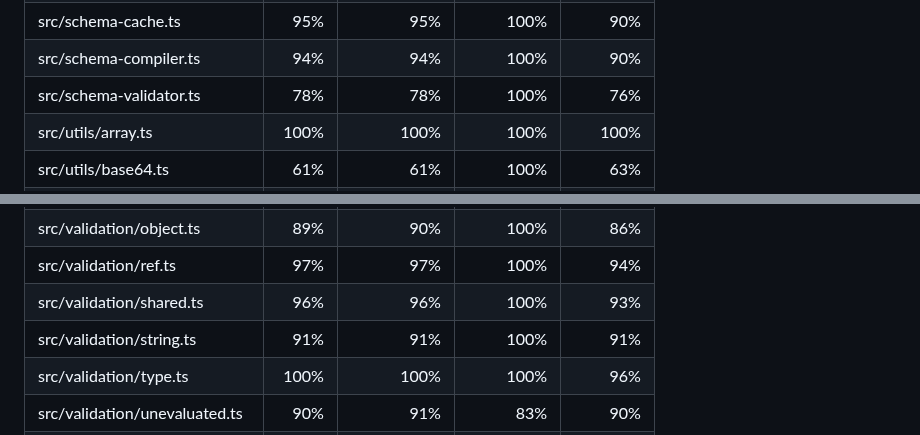
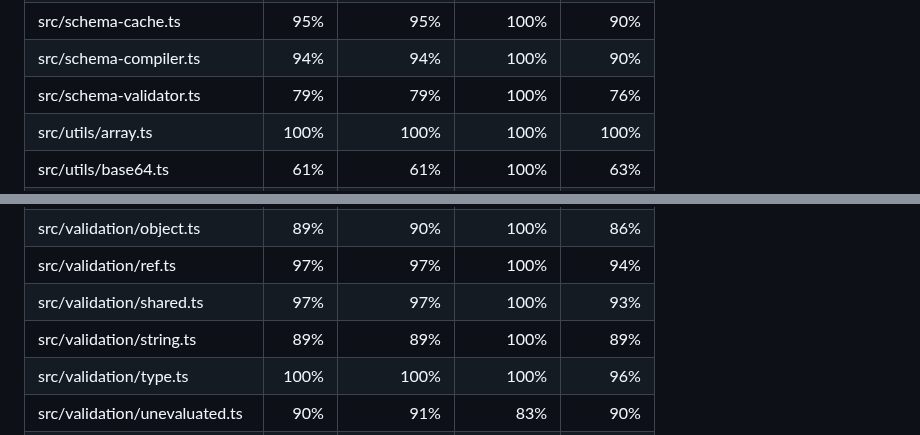
Before and after one commit to zaggino/z-schema, a Markdown page: docs/test-coverage.md, 2 parts joined by grey strips. Rendered like a GitHub page.

Commit message:
chore(ci): update coverage artifacts

```diff
--- a/docs/test-coverage.md
+++ b/docs/test-coverage.md
@@ -16,7 +16,7 @@ Line coverage status: **high**
 | src/report.ts                 |     86% |         87% |        71% |      87% |
 | src/schema-cache.ts           |     95% |         95% |       100% |      90% |
 | src/schema-compiler.ts        |     94% |         94% |       100% |      90% |
-| src/schema-validator.ts       |     78% |         78% |       100% |      76% |
+| src/schema-validator.ts       |     79% |         79% |       100% |      76% |
 | src/utils/array.ts            |    100% |        100% |       100% |     100% |
 | src/utils/base64.ts           |     61% |         61% |       100% |      63% |
 | src/utils/clone.ts            |     97% |         98% |       100% |      94% |
@@ -39,8 +39,8 @@ Line coverage status: **high**
 | src/validation/numeric.ts     |     90% |         90% |       100% |      91% |
 | src/validation/object.ts      |     89% |         90% |       100% |      86% |
 | src/validation/ref.ts         |     97% |         97% |       100% |      94% |
-| src/validation/shared.ts      |     96% |         96% |       100% |      93% |
-| src/validation/string.ts      |     91% |         91% |       100% |      91% |
+| src/validation/shared.ts      |     97% |         97% |       100% |      93% |
+| src/validation/string.ts      |     89% |         89% |       100% |      89% |
 | src/validation/type.ts        |    100% |        100% |       100% |      96% |
 | src/validation/unevaluated.ts |     90% |         91% |        83% |      90% |
 | src/z-schema-base.ts          |     98% |         98% |       100% |      93% |
```
